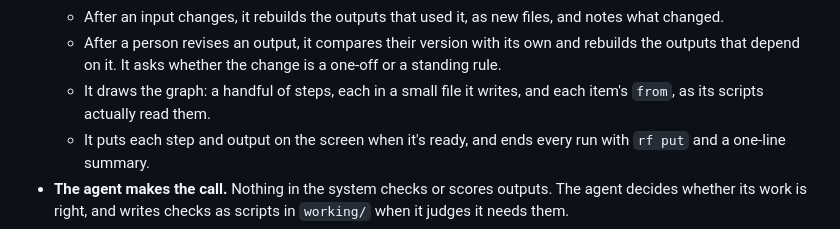
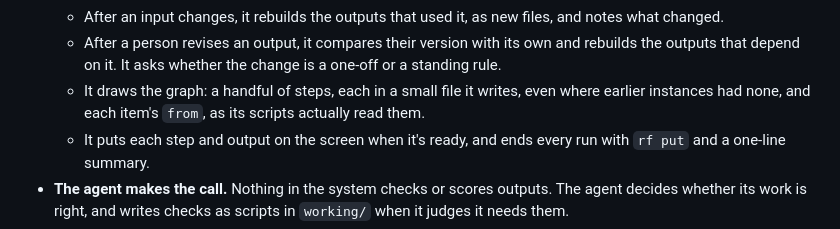
Before and after one commit to aitestperson/rollforward, a Markdown page: PLAN.md, the part around the change. Drawn GitHub-style.

```diff
--- a/PLAN.md
+++ b/PLAN.md
@@ -148,7 +148,7 @@ The schemas are loose, and unknown fields are ignored, so the agent and the UI c
   - In a new instance, it builds the outputs the examples have, from this instance's inputs and, where the work rolls forward, the previous instance's outputs. It starts from the scripts of the most recently closed instance, and notes what's missing, what it assumed, and each value it carried rather than computed, with where it came from.
   - After an input changes, it rebuilds the outputs that used it, as new files, and notes what changed.
   - After a person revises an output, it compares their version with its own and rebuilds the outputs that depend on it. It asks whether the change is a one-off or a standing rule.
-  - It draws the graph: a handful of steps, each in a small file it writes, and each item's `from`, as its scripts actually read them.
+  - It draws the graph: a handful of steps, each in a small file it writes, even where earlier instances had none, and each item's `from`, as its scripts actually read them.
   - It puts each step and output on the screen when it's ready, and ends every run with `rf put` and a one-line summary.
 - **The agent makes the call.** Nothing in the system checks or scores outputs. The agent decides whether its work is right, and writes checks as scripts in `working/` when it judges it needs them.
 - **Answers carry over.** Close logs the default of every unanswered question as an answer. The next instance's agent applies the answers given after the previous instance's last run, and folds standing rules into `process.md`.
```
Also changed, not shown: prompt.md (+1 -1 lines).
